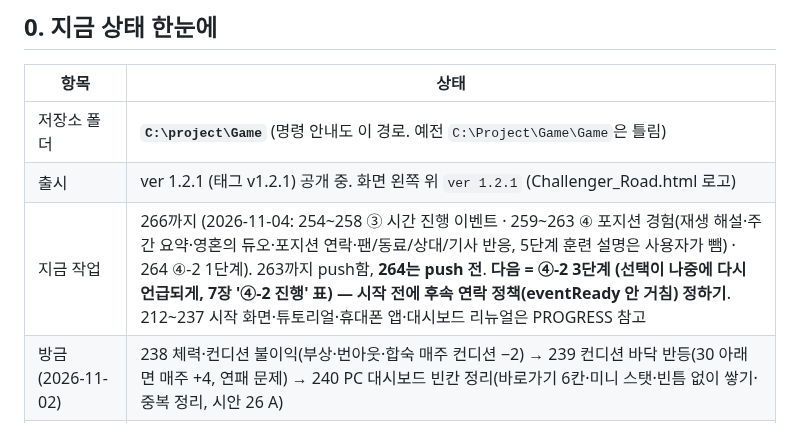
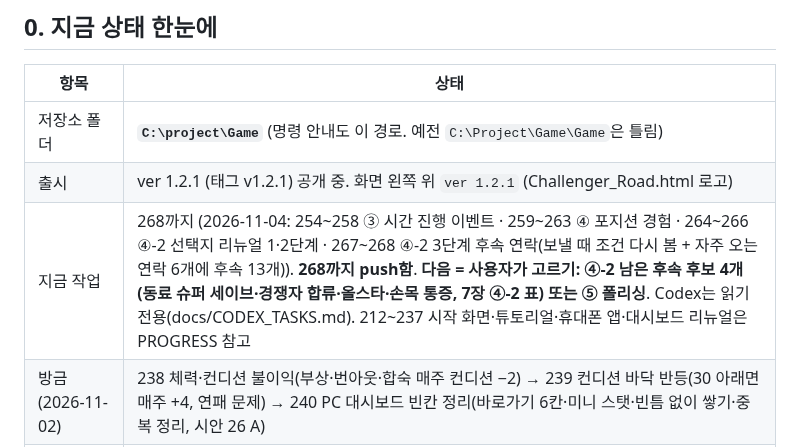
Before and after one commit to stlemm-rgb/lolst-pro, a Markdown page: HANDOFF.md, the part around the change. Rendered like a GitHub page.

Commit message:
HANDOFF: 지금 작업 줄 갱신 (268까지, 다음 할 일)
Co-Authored-By: Claude Opus 5.5 <noreply@anthropic.com>

```diff
--- a/HANDOFF.md
+++ b/HANDOFF.md
@@ -9,7 +9,7 @@
 |---|---|
 | 저장소 폴더 | **`C:\project\Game`** (명령 안내도 이 경로. 예전 `C:\Project\Game\Game`은 틀림) |
 | 출시 | ver 1.2.1 (태그 v1.2.1) 공개 중. 화면 왼쪽 위 `ver 1.2.1` (Challenger_Road.html 로고) |
-| 지금 작업 | 266까지 (2026-11-04: 254~258 ③ 시간 진행 이벤트 · 259~263 ④ 포지션 경험(재생 해설·주간 요약·영혼의 듀오·포지션 연락·팬/동료/상대/기사 반응, 5단계 훈련 설명은 사용자가 뺌) · 264 ④-2 1단계). 263까지 push함, **264는 push 전**. **다음 = ④-2 3단계 (선택이 나중에 다시 언급되게, 7장 '④-2 진행' 표) — 시작 전에 후속 연락 정책(eventReady 안 거침) 정하기**. 212~237 시작 화면·튜토리얼·휴대폰 앱·대시보드 리뉴얼은 PROGRESS 참고 |
+| 지금 작업 | 268까지 (2026-11-04: 254~258 ③ 시간 진행 이벤트 · 259~263 ④ 포지션 경험 · 264~266 ④-2 선택지 리뉴얼 1·2단계 · 267~268 ④-2 3단계 후속 연락(보낼 때 조건 다시 봄 + 자주 오는 연락 6개에 후속 13개)). **268까지 push함**. **다음 = 사용자가 고르기: ④-2 남은 후속 후보 4개(동료 슈퍼 세이브·경쟁자 합류·올스타·손목 통증, 7장 ④-2 표) 또는 ⑤ 폴리싱**. Codex는 읽기 전용(docs/CODEX_TASKS.md). 212~237 시작 화면·튜토리얼·휴대폰 앱·대시보드 리뉴얼은 PROGRESS 참고 |
 | 방금 (2026-11-02) | 238 체력·컨디션 불이익(부상·번아웃·합숙 매주 컨디션 −2) → 239 컨디션 바닥 반등(30 아래면 매주 +4, 연패 문제) → 240 PC 대시보드 빈칸 정리(바로가기 6칸·미니 스탯·빈틈 없이 쌓기·중복 정리, 시안 26 A) |
 | 그다음 (사용자 결정 2026-11-03) | ① 네임드 선수 정리 → ② 실제 LoL 역사에 맞춘 진행 → ③ 시간 진행에 따른 이벤트 추가 → ④ 5개 포지션별 플레이 경험 차별화 → ④-2 받은 연락 선택지 효과 리뉴얼 → ⑤ 전체 페이지·휴대폰 폴리싱 (7장). **내 선수 해외 진출은 사용자가 꺼낼 때까지 보류** |
 | 알려진 위험 | js/links.js의 lookbehind 정규식이 iOS 16.3 이하 Safari에서 오류 (사용자가 이번엔 안 고치기로) |
```
